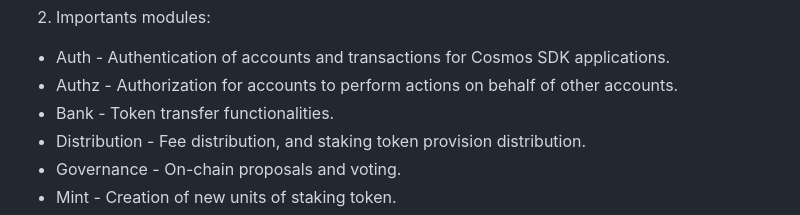
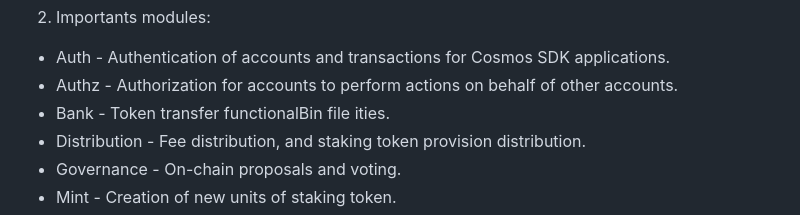
Before and after one commit to kaito2001/learn-cosmos-sdk, a Markdown page: docs/chapter_1/lesson_1.md, the part around the change. Rendered like a GitHub page.

```diff
--- a/docs/chapter_1/lesson_1.md
+++ b/docs/chapter_1/lesson_1.md
@@ -20,7 +20,7 @@ Is a platform that helps users to build a blockchain (Cosmos ecosystem) easily a
 
 * Auth - Authentication of accounts and transactions for Cosmos SDK applications.
 * Authz - Authorization for accounts to perform actions on behalf of other accounts.
-* Bank - Token transfer functionalities.
+* Bank - Token transfer functionalBin file ities.
 * Distribution - Fee distribution, and staking token provision distribution.
 * Governance - On-chain proposals and voting.
 * Mint - Creation of new units of staking token.
```
Also changed, not shown: docs/chapter_1/lesson_2.md (added, +54 -0 lines), readme.md (+1 -1 lines), docs/chapter_1/images/alice_address.png (added), docs/chapter_1/images/bashrc.png (added), docs/chapter_1/images/bin_file.png (added), docs/chapter_1/images/log_tx.png (added).
